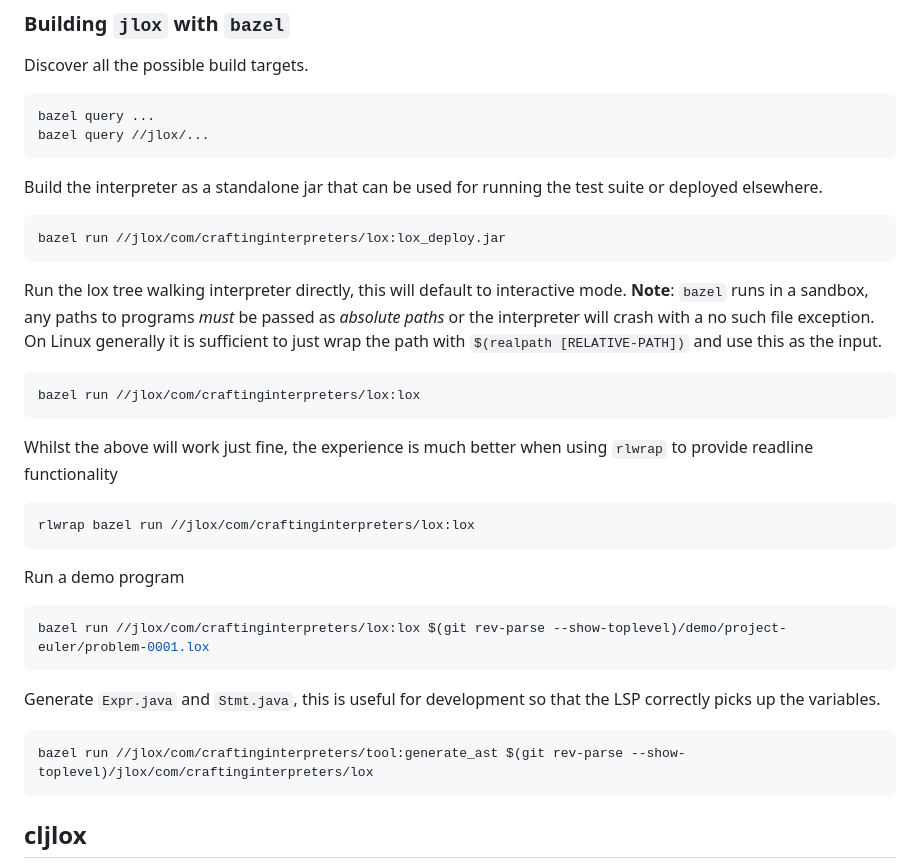
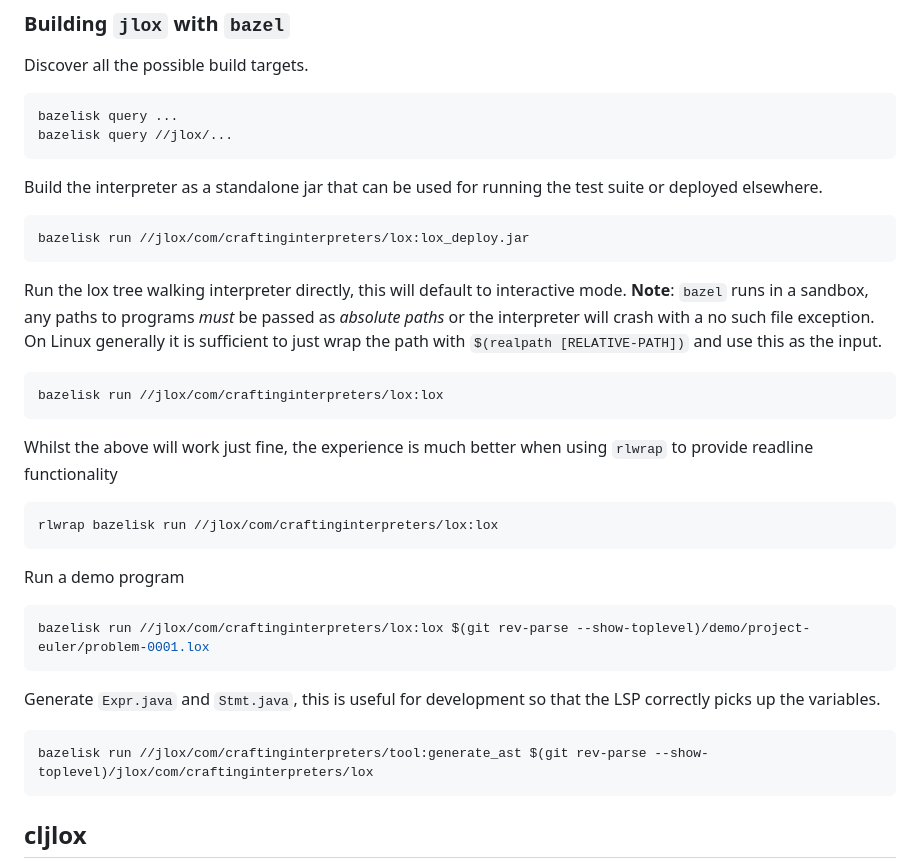
Before and after one commit to lcarpino/lox, a Markdown page: README.md, the part around one of its changes. GitHub-like rendering.

````diff
--- a/README.md
+++ b/README.md
@@ -16,14 +16,14 @@ chain of the full `jlox` interpreter. This is essentially the exact implementati
 Discover all the possible build targets.
 
 ```bash
-bazel query ...
-bazel query //jlox/...
+bazelisk query ...
+bazelisk query //jlox/...
 ```
 
 Build the interpreter as a standalone jar that can be used for running the test suite or deployed elsewhere.
 
 ```bash
-bazel run //jlox/com/craftinginterpreters/lox:lox_deploy.jar
+bazelisk run //jlox/com/craftinginterpreters/lox:lox_deploy.jar
 ```
 
 Run the lox tree walking interpreter directly, this will default to interactive mode. **Note**: `bazel` runs in a
@@ -32,24 +32,24 @@ exception. On Linux generally it is sufficient to just wrap the path with `$(rea
 the input.
 
 ```bash
-bazel run //jlox/com/craftinginterpreters/lox:lox
+bazelisk run //jlox/com/craftinginterpreters/lox:lox
 ```
 
 Whilst the above will work just fine, the experience is much better when using `rlwrap` to provide readline
 functionality
 
 ```bash
-rlwrap bazel run //jlox/com/craftinginterpreters/lox:lox
+rlwrap bazelisk run //jlox/com/craftinginterpreters/lox:lox
 ```
 Run a demo program
 
 ```bash
-bazel run //jlox/com/craftinginterpreters/lox:lox $(git rev-parse --show-toplevel)/demo/project-euler/problem-0001.lox
+bazelisk run //jlox/com/craftinginterpreters/lox:lox $(git rev-parse --show-toplevel)/demo/project-euler/problem-0001.lox
 ```
 
 Generate `Expr.java` and `Stmt.java`, this is useful for development so that the LSP correctly picks up the variables.
 ```bash
-bazel run //jlox/com/craftinginterpreters/tool:generate_ast $(git rev-parse --show-toplevel)/jlox/com/craftinginterpreters/lox
+bazelisk run //jlox/com/craftinginterpreters/tool:generate_ast $(git rev-parse --show-toplevel)/jlox/com/craftinginterpreters/lox
 ```
 
 ## cljlox
````
Also changed, not shown: other parts of README.md (+23 -9 lines).
